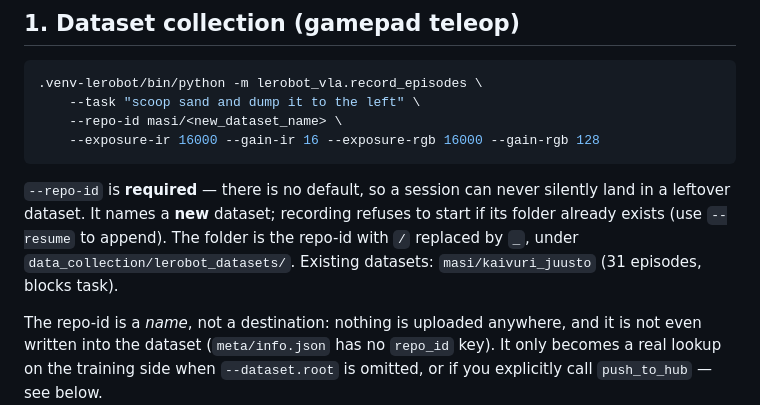
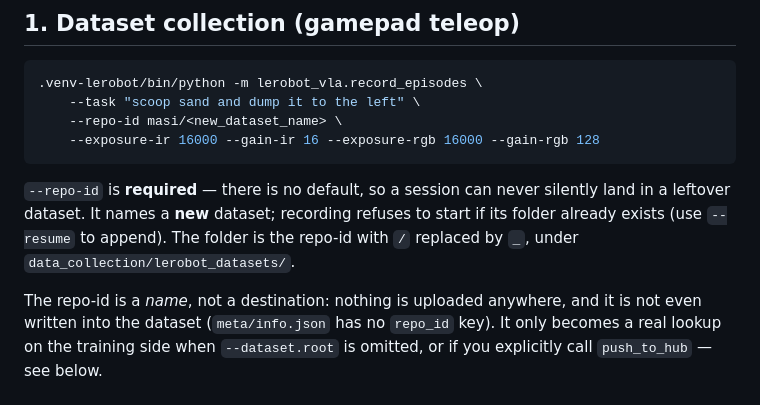
Before and after one commit to eetmie/kaivuriprokkis, a Markdown page: lerobot_vla/README.md, the part around one of its changes. GitHub-like rendering.

```diff
--- a/lerobot_vla/README.md
+++ b/lerobot_vla/README.md
@@ -105,8 +105,7 @@ would carry the wrong action→motion mapping.
 silently land in a leftover dataset. It names a **new** dataset; recording
 refuses to start if its folder already exists (use `--resume` to append). The
 folder is the repo-id with `/` replaced by `_`, under
-`data_collection/lerobot_datasets/`. Existing datasets: `masi/kaivuri_juusto`
-(31 episodes, blocks task).
+`data_collection/lerobot_datasets/`.
 
 The repo-id is a *name*, not a destination: nothing is uploaded anywhere, and it
 is not even written into the dataset (`meta/info.json` has no `repo_id` key). It
```
Also changed, not shown: other parts of lerobot_vla/README.md (+1 -32 lines).
